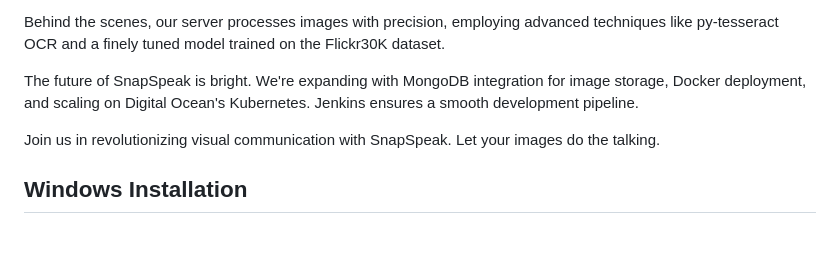
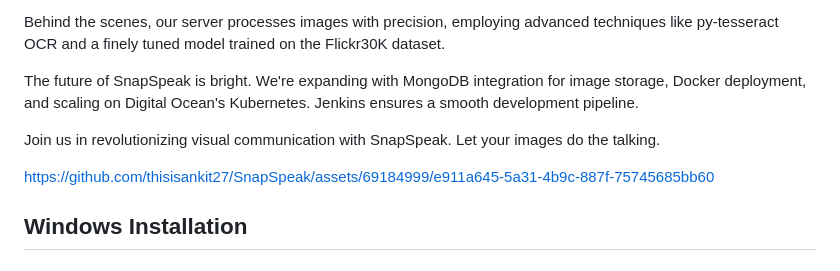
Before and after one commit to thisisankit27/SnapSpeak, a Markdown page: README.md, the part around the change. Rendered like a GitHub page; blank space fills up the shorter version.

```diff
--- a/README.md
+++ b/README.md
@@ -7,6 +7,10 @@ Behind the scenes, our server processes images with precision, employing advance
 The future of SnapSpeak is bright. We're expanding with MongoDB integration for image storage, Docker deployment, and scaling on Digital Ocean's Kubernetes. Jenkins ensures a smooth development pipeline.
 
 Join us in revolutionizing visual communication with SnapSpeak. Let your images do the talking.
+
+
+https://github.com/thisisankit27/SnapSpeak/assets/69184999/e911a645-5a31-4b9c-887f-75745685bb60
+
 
 ## Windows Installation
 
```
